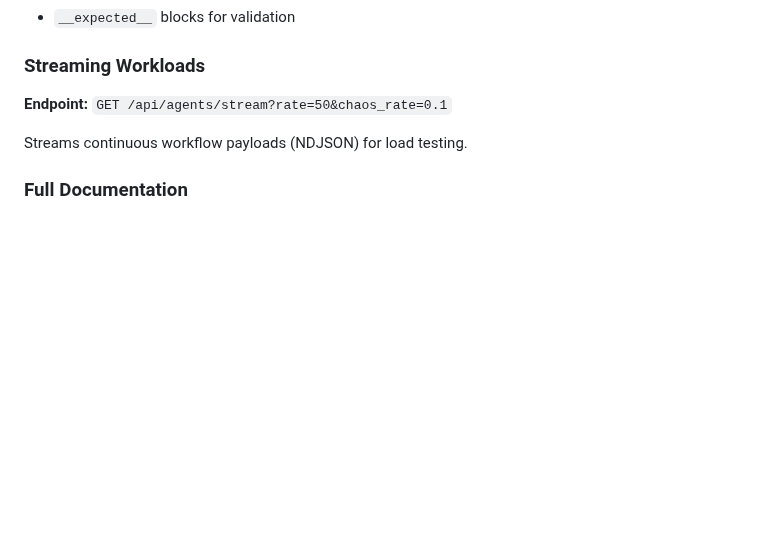
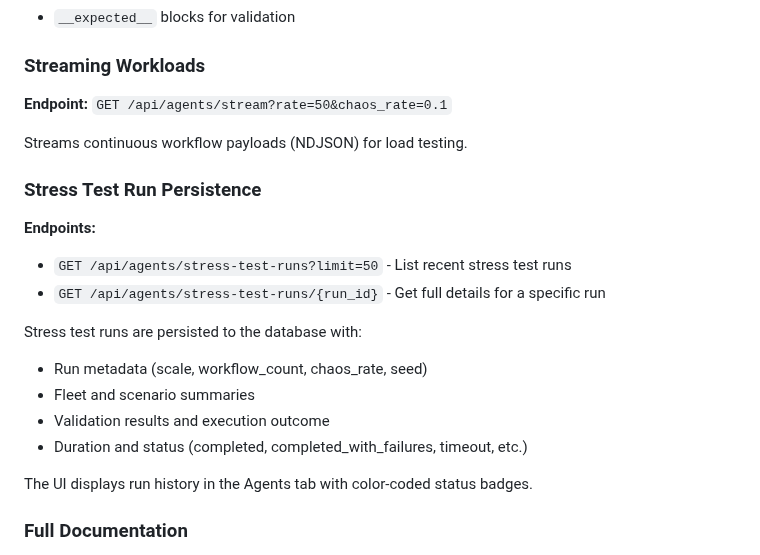
Before and after one commit to ilyacantor/Farmv2, a Markdown page: replit.md, the part around the change. Rendered like a GitHub page; blank space fills up the shorter version.

Commit message:
Add stress test run history and persistence to the application
Update replit.md to document new API endpoints for fetching stress test run data and details.

Replit-Commit-Author: Agent
Replit-Commit-Session-Id: 6bf5e1fe-bac1-4a7d-a016-0a5513c95650
Replit-Commit-Checkpoint-Type: full_checkpoint
Replit-Commit-Event-Id: 507ca83d-9be7-429f-b14a-56754ba4e14a
Replit-Commit-Screenshot-Url: https://storage.googleapis.com/screenshot-production-us-central1/63971109-a901-48bc-a71f-89583b2e11d4/6bf5e1fe-bac1-4a7d-a016-0a5513c95650/Yeg7LK0

```diff
--- a/replit.md
+++ b/replit.md
@@ -121,6 +121,20 @@ Returns:
 
 Streams continuous workflow payloads (NDJSON) for load testing.
 
+### Stress Test Run Persistence
+
+**Endpoints:**
+- `GET /api/agents/stress-test-runs?limit=50` - List recent stress test runs
+- `GET /api/agents/stress-test-runs/{run_id}` - Get full details for a specific run
+
+Stress test runs are persisted to the database with:
+- Run metadata (scale, workflow_count, chaos_rate, seed)
+- Fleet and scenario summaries
+- Validation results and execution outcome
+- Duration and status (completed, completed_with_failures, timeout, etc.)
+
+The UI displays run history in the Agents tab with color-coded status badges.
+
 ### Full Documentation
 
 See [`docs/agent-orchestration-guide.md`](docs/agent-orchestration-guide.md) for complete protocol specifications, data schemas, and integration patterns.
```
